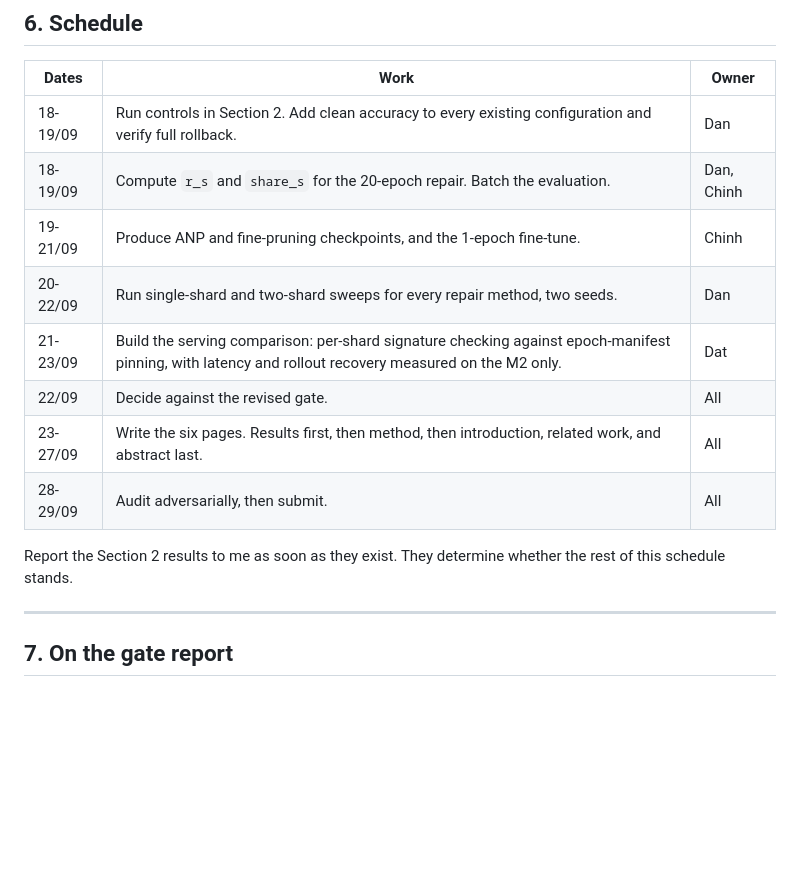
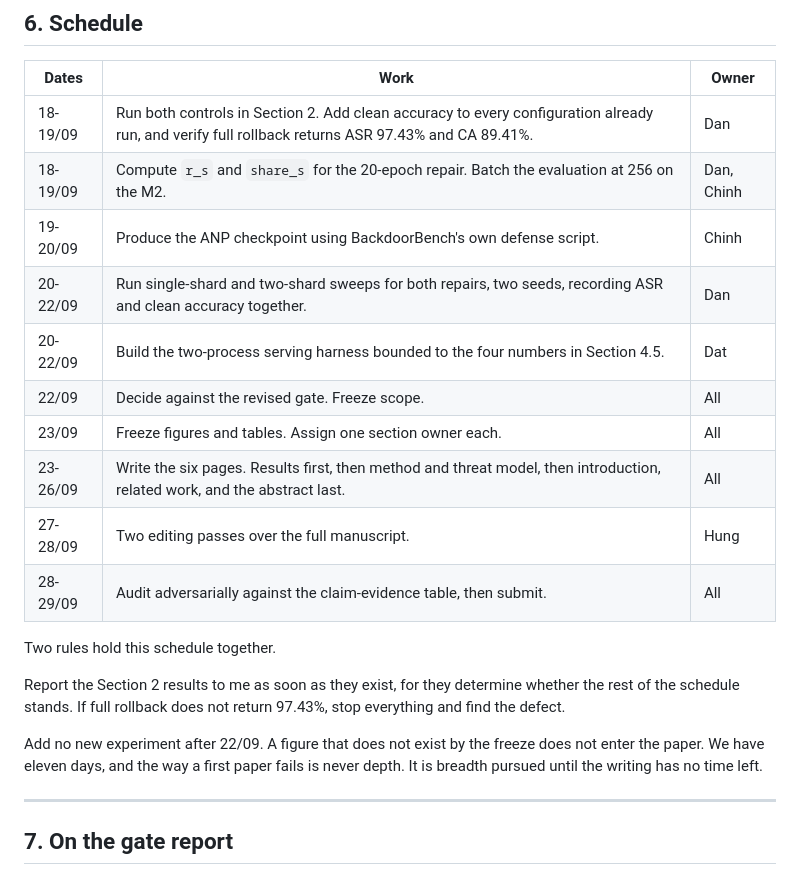
Before and after one commit to Tdat10052499/RIVF-Paper, a Markdown page: notes/2026-09-18_hung_supervisor.md, the part around one of its changes. Rendered like a GitHub page; blank space fills up the shorter version.

```diff
--- a/notes/2026-09-18_hung_supervisor.md
+++ b/notes/2026-09-18_hung_supervisor.md
@@ -103,16 +129,22 @@ If no repair method clears this, we write the negative result, and Section 4.1 s
 
 | Dates | Work | Owner |
 |---|---|---|
-| 18-19/09 | Run controls in Section 2. Add clean accuracy to every existing configuration and verify full rollback. | Dan |
-| 18-19/09 | Compute `r_s` and `share_s` for the 20-epoch repair. Batch the evaluation. | Dan, Chinh |
-| 19-21/09 | Produce ANP and fine-pruning checkpoints, and the 1-epoch fine-tune. | Chinh |
-| 20-22/09 | Run single-shard and two-shard sweeps for every repair method, two seeds. | Dan |
-| 21-23/09 | Build the serving comparison: per-shard signature checking against epoch-manifest pinning, with latency and rollout recovery measured on the M2 only. | Dat |
-| 22/09 | Decide against the revised gate. | All |
-| 23-27/09 | Write the six pages. Results first, then method, then introduction, related work, and abstract last. | All |
-| 28-29/09 | Audit adversarially, then submit. | All |
+| 18-19/09 | Run both controls in Section 2. Add clean accuracy to every configuration already run, and verify full rollback returns ASR 97.43% and CA 89.41%. | Dan |
+| 18-19/09 | Compute `r_s` and `share_s` for the 20-epoch repair. Batch the evaluation at 256 on the M2. | Dan, Chinh |
+| 19-20/09 | Produce the ANP checkpoint using BackdoorBench's own defense script. | Chinh |
+| 20-22/09 | Run single-shard and two-shard sweeps for both repairs, two seeds, recording ASR and clean accuracy together. | Dan |
+| 20-22/09 | Build the two-process serving harness bounded to the four numbers in Section 4.5. | Dat |
+| 22/09 | Decide against the revised gate. Freeze scope. | All |
+| 23/09 | Freeze figures and tables. Assign one section owner each. | All |
+| 23-26/09 | Write the six pages. Results first, then method and threat model, then introduction, related work, and the abstract last. | All |
+| 27-28/09 | Two editing passes over the full manuscript. | Hung |
+| 28-29/09 | Audit adversarially against the claim-evidence table, then submit. | All |
 
-Report the Section 2 results to me as soon as they exist. They determine whether the rest of this schedule stands.
+Two rules hold this schedule together.
+
+Report the Section 2 results to me as soon as they exist, for they determine whether the rest of the schedule stands. If full rollback does not return 97.43%, stop everything and find the defect.
+
+Add no new experiment after 22/09. A figure that does not exist by the freeze does not enter the paper. We have eleven days, and the way a first paper fails is never depth. It is breadth pursued until the writing has no time left.
 
 ---
 
```
Also changed, not shown: other parts of notes/2026-09-18_hung_supervisor.md (+32 -6 lines), README.md (+5 -0 lines).
